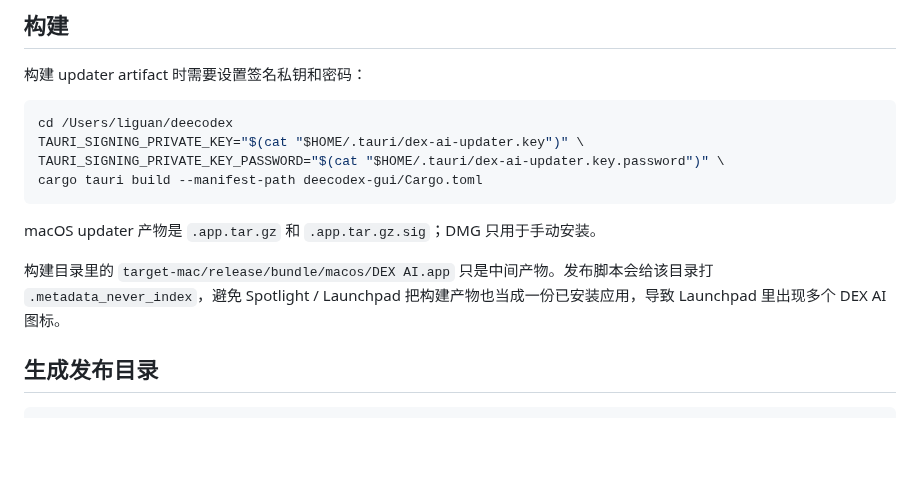
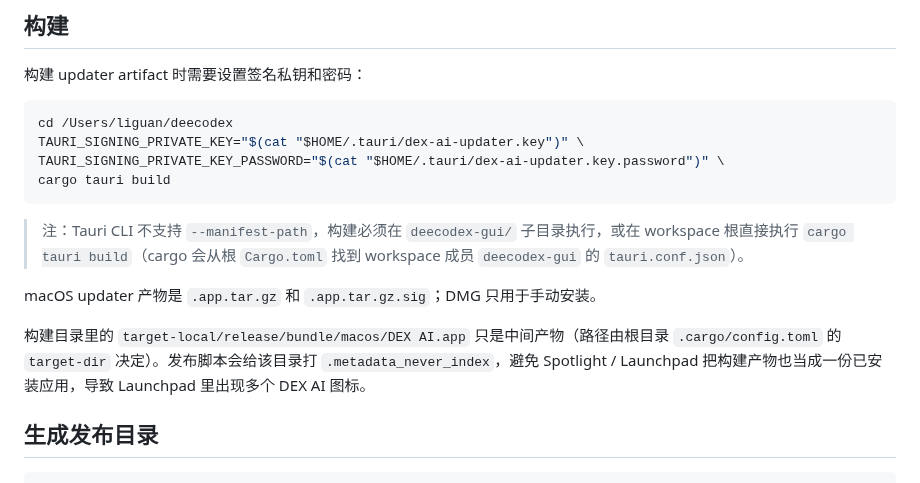
Before and after one commit to liguan-89/deecodex, a Markdown page: docs/APP_UPDATER_RELEASE.md, the part around the change. Rendered like a GitHub page; blank space fills up the shorter version.

Commit message:
docs: 修正 tauri build 调用，去掉无效 --manifest-path
Tauri CLI 不支持 --manifest-path 参数，会报 'unexpected argument'。
cargo tauri build 直接在 workspace 根目录运行即可，cargo 会从根
Cargo.toml 找到 workspace 成员 deecodex-gui 的 tauri.conf.json。

顺手把示例里过时的 'target-mac' 路径改成实际配置的 target-local。

````diff
--- a/docs/APP_UPDATER_RELEASE.md
+++ b/docs/APP_UPDATER_RELEASE.md
@@ -95,12 +95,14 @@ cd /Users/liguan/deecodex
 cd /Users/liguan/deecodex
 TAURI_SIGNING_PRIVATE_KEY="$(cat "$HOME/.tauri/dex-ai-updater.key")" \
 TAURI_SIGNING_PRIVATE_KEY_PASSWORD="$(cat "$HOME/.tauri/dex-ai-updater.key.password")" \
-cargo tauri build --manifest-path deecodex-gui/Cargo.toml
+cargo tauri build
 ```
+
+> 注：Tauri CLI 不支持 `--manifest-path`，构建必须在 `deecodex-gui/` 子目录执行，或在 workspace 根直接执行 `cargo tauri build`（cargo 会从根 `Cargo.toml` 找到 workspace 成员 `deecodex-gui` 的 `tauri.conf.json`）。
 
 macOS updater 产物是 `.app.tar.gz` 和 `.app.tar.gz.sig`；DMG 只用于手动安装。
 
-构建目录里的 `target-mac/release/bundle/macos/DEX AI.app` 只是中间产物。发布脚本会给该目录打 `.metadata_never_index`，避免 Spotlight / Launchpad 把构建产物也当成一份已安装应用，导致 Launchpad 里出现多个 DEX AI 图标。
+构建目录里的 `target-local/release/bundle/macos/DEX AI.app` 只是中间产物（路径由根目录 `.cargo/config.toml` 的 `target-dir` 决定）。发布脚本会给该目录打 `.metadata_never_index`，避免 Spotlight / Launchpad 把构建产物也当成一份已安装应用，导致 Launchpad 里出现多个 DEX AI 图标。
 
 ## 生成发布目录
 
````
